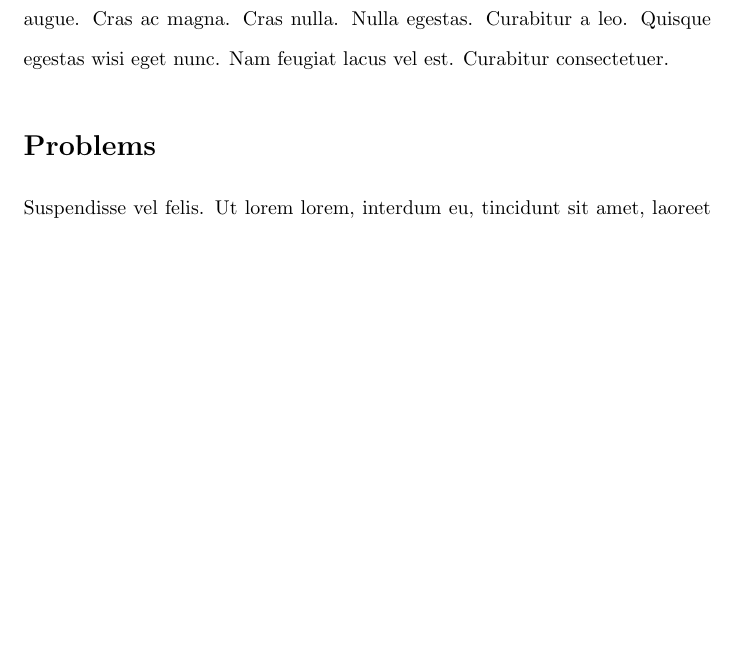
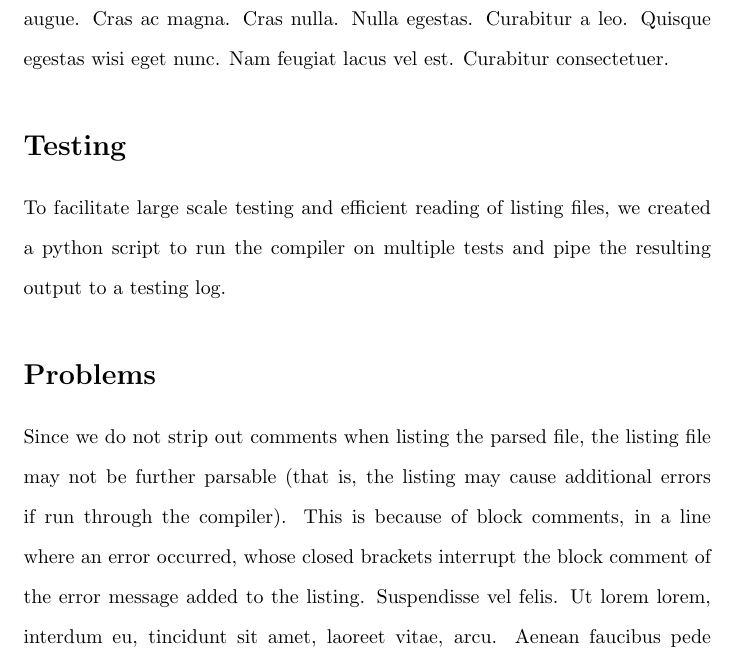
Before and after one commit to mnbujold/c415-compiler, a LaTeX document (doc/pal.tex): part of page 3 of 3 before the commit and part of page 3 of 4 after it, cut so that both start at the same text, the shorter picture padded with empty space. Compiled offline with pdfLaTeX.

Commit message:
Added a Testing section and wrote some stuff about comments in the Problems section.

```diff
--- a/doc/pal.tex
+++ b/doc/pal.tex
@@ -33,7 +33,11 @@ Our lexer parses tokens in the following order: first, all single and multi-line
 We created myerror.c to catch all the errors. When an error is found, it is added to a linked list. As soon as we finish parsing a line, we output that list, clear it, and move onto the next line.
 \lipsum[4-5]
 
+\section*{Testing}
+To facilitate large scale testing and efficient reading of listing files, we created a python script to run the compiler on multiple tests and pipe the resulting output to a testing log.
+
 \section*{Problems}
+Since we do not strip out comments when listing the parsed file, the listing file may not be further parsable (that is, the listing may cause additional errors if run through the compiler). This is because of block comments, in a line where an error occurred, whose closed brackets interrupt the block comment of the error message added to the listing.
 \lipsum[6]
 
 \end{document}
```
